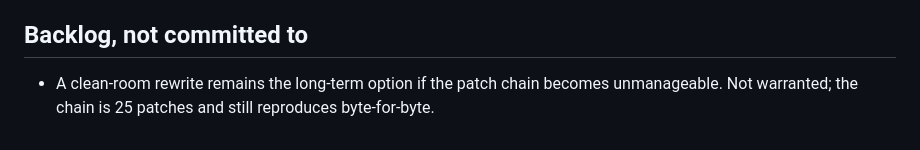
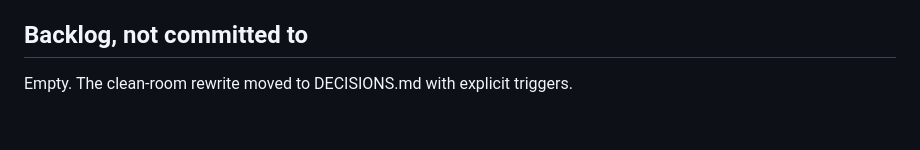
Before and after one commit to mmccall55/Titrate, a Markdown page: docs-internal/OPEN-ITEMS.md, the part around the change. Rendered like a GitHub page.

```diff
--- a/docs-internal/OPEN-ITEMS.md
+++ b/docs-internal/OPEN-ITEMS.md
@@ -88,6 +88,4 @@ bundle.
 
 ## Backlog, not committed to
 
-- A clean-room rewrite remains the long-term option if the patch chain becomes
-  unmanageable. Not warranted; the chain is 25 patches and still reproduces
-  byte-for-byte.
+Empty. The clean-room rewrite moved to DECISIONS.md with explicit triggers.
```
Also changed, not shown: docs-internal/DECISIONS.md (+15 -0 lines).
